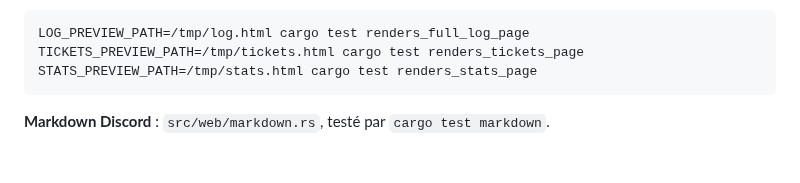
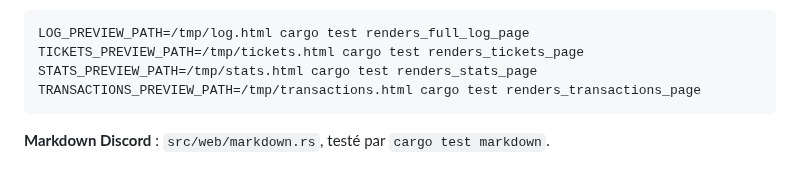
Before and after one commit to breakingrobot/bot-golmon, a Markdown page: docs/developpement.md, the part around the change. Drawn GitHub-style.

````diff
--- a/docs/developpement.md
+++ b/docs/developpement.md
@@ -35,6 +35,7 @@ incluse) si la variable correspondante est définie.
 LOG_PREVIEW_PATH=/tmp/log.html cargo test renders_full_log_page
 TICKETS_PREVIEW_PATH=/tmp/tickets.html cargo test renders_tickets_page
 STATS_PREVIEW_PATH=/tmp/stats.html cargo test renders_stats_page
+TRANSACTIONS_PREVIEW_PATH=/tmp/transactions.html cargo test renders_transactions_page
 ```
 
 **Markdown Discord** : `src/web/markdown.rs`, testé par `cargo test markdown`.
````
Also changed, not shown: docs/modules.md (+2 -0 lines), docs/site-web.md (+23 -0 lines), docs/images/transactions.png (added), 9 other files.
